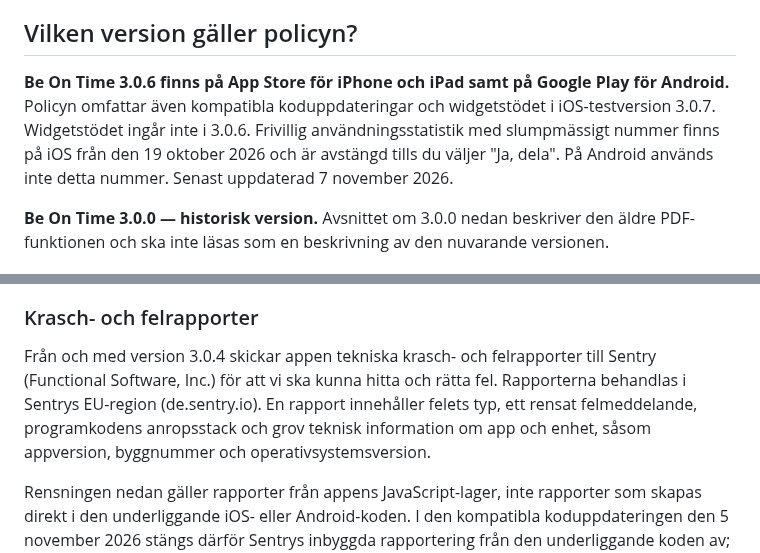
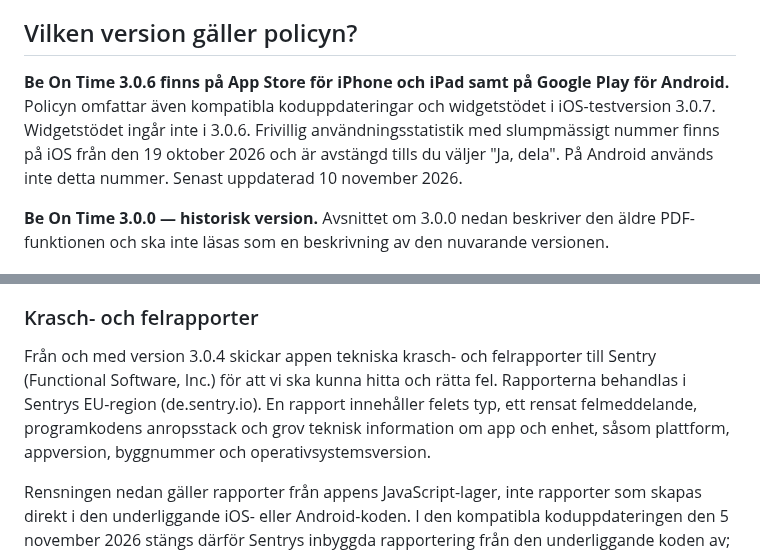
Before and after one commit to sleipner42/sleipner42.github.io, a Markdown page: PRIVACY.md, 2 parts joined by grey strips. GitHub-like rendering.

Commit message:
Clarify coarse platform metadata in JS diagnostics

```diff
--- a/PRIVACY.md
+++ b/PRIVACY.md
@@ -4,7 +4,7 @@ Be On Time drivs av Kristoffer Nordström, personuppgiftsansvarig för appens eg
 
 ## Vilken version gäller policyn?
 
-**Be On Time 3.0.6 finns på App Store för iPhone och iPad samt på Google Play för Android.** Policyn omfattar även kompatibla koduppdateringar och widgetstödet i iOS-testversion 3.0.7. Widgetstödet ingår inte i 3.0.6. Frivillig användningsstatistik med slumpmässigt nummer finns på iOS från den 19 oktober 2026 och är avstängd tills du väljer "Ja, dela". På Android används inte detta nummer. Senast uppdaterad 7 november 2026.
+**Be On Time 3.0.6 finns på App Store för iPhone och iPad samt på Google Play för Android.** Policyn omfattar även kompatibla koduppdateringar och widgetstödet i iOS-testversion 3.0.7. Widgetstödet ingår inte i 3.0.6. Frivillig användningsstatistik med slumpmässigt nummer finns på iOS från den 19 oktober 2026 och är avstängd tills du väljer "Ja, dela". På Android används inte detta nummer. Senast uppdaterad 10 november 2026.
 
 **Be On Time 3.0.0 — historisk version.** Avsnittet om 3.0.0 nedan beskriver den äldre PDF-funktionen och ska inte läsas som en beskrivning av den nuvarande versionen.
 
@@ -100,7 +100,7 @@ På Android är säkerhetskopiering av appdata avstängd i appens konfiguration.
 
 ### Krasch- och felrapporter
 
-Från och med version 3.0.4 skickar appen tekniska krasch- och felrapporter till Sentry (Functional Software, Inc.) för att vi ska kunna hitta och rätta fel. Rapporterna behandlas i Sentrys EU-region (de.sentry.io). En rapport innehåller felets typ, ett rensat felmeddelande, programkodens anropsstack och grov teknisk information om app och enhet, såsom appversion, byggnummer och operativsystemsversion.
+Från och med version 3.0.4 skickar appen tekniska krasch- och felrapporter till Sentry (Functional Software, Inc.) för att vi ska kunna hitta och rätta fel. Rapporterna behandlas i Sentrys EU-region (de.sentry.io). En rapport innehåller felets typ, ett rensat felmeddelande, programkodens anropsstack och grov teknisk information om app och enhet, såsom plattform, appversion, byggnummer och operativsystemsversion.
 
 Rensningen nedan gäller rapporter från appens JavaScript-lager, inte rapporter som skapas direkt i den underliggande iOS- eller Android-koden. I den kompatibla koduppdateringen den 5 november 2026 stängs därför Sentrys inbyggda rapportering från den underliggande koden av; endast JavaScript-fel och uttryckliga felrapporter går genom appens rensning. En koduppdatering börjar gälla först när enheten har hämtat den och appen startats med uppdateringen. Äldre eller ännu inte uppdaterade installationer kan fungera annorlunda. Rapportering av systemnära krascher är inte verifierad.
 
```
